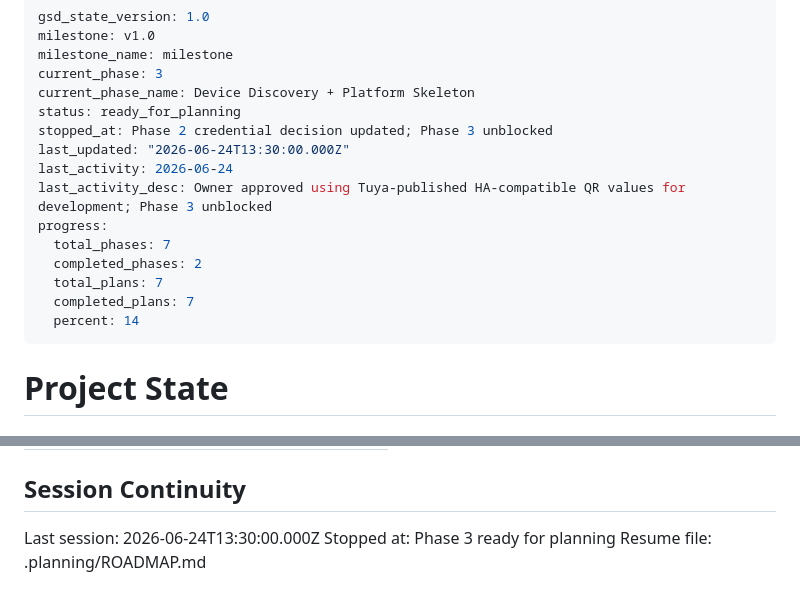
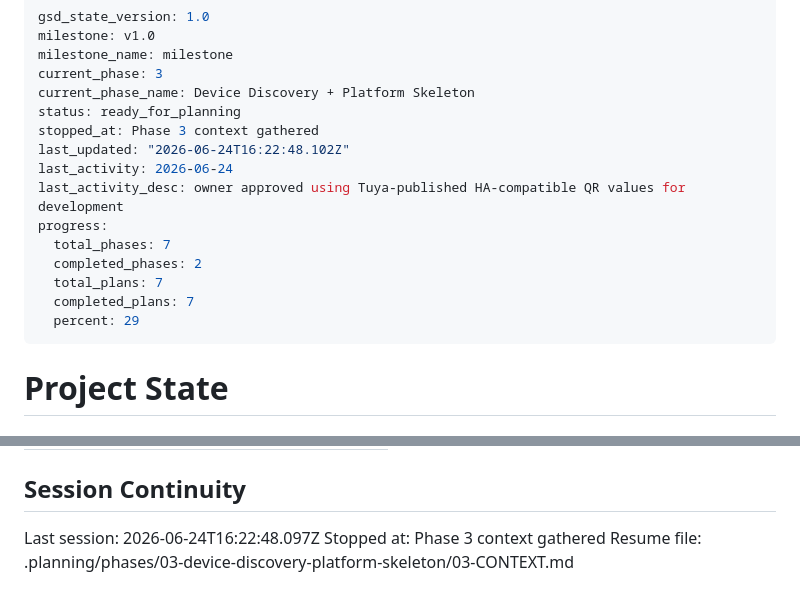
Before and after one commit to supagroova/homebridge-tuya-smartlife, a Markdown page: .planning/STATE.md, 2 parts joined by grey strips. Drawn GitHub-style.

Commit message:
docs(state): record phase 3 context session

```diff
--- a/.planning/STATE.md
+++ b/.planning/STATE.md
@@ -5,16 +5,16 @@ milestone_name: milestone
 current_phase: 3
 current_phase_name: Device Discovery + Platform Skeleton
 status: ready_for_planning
-stopped_at: Phase 2 credential decision updated; Phase 3 unblocked
-last_updated: "2026-06-24T13:30:00.000Z"
+stopped_at: Phase 3 context gathered
+last_updated: "2026-06-24T16:22:48.102Z"
 last_activity: 2026-06-24
-last_activity_desc: Owner approved using Tuya-published HA-compatible QR values for development; Phase 3 unblocked
+last_activity_desc: owner approved using Tuya-published HA-compatible QR values for development
 progress:
   total_phases: 7
   completed_phases: 2
   total_plans: 7
   completed_plans: 7
-  percent: 14
+  percent: 29
 ---
 
 # Project State
@@ -106,6 +106,6 @@ Items acknowledged and carried forward from previous milestone close:
 
 ## Session Continuity
 
-Last session: 2026-06-24T13:30:00.000Z
-Stopped at: Phase 3 ready for planning
-Resume file: .planning/ROADMAP.md
+Last session: 2026-06-24T16:22:48.097Z
+Stopped at: Phase 3 context gathered
+Resume file: .planning/phases/03-device-discovery-platform-skeleton/03-CONTEXT.md
```
